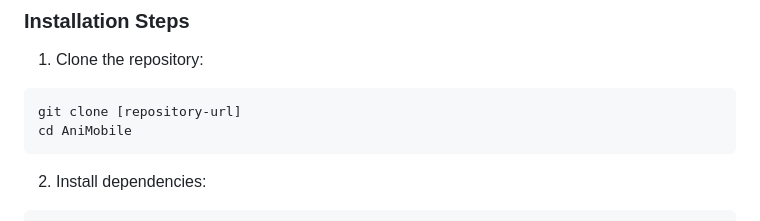
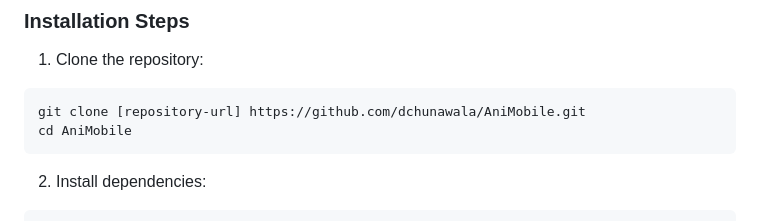
Before and after one commit to dchunawala/AniMobile, a Markdown page: README.md, the part around the change. Rendered like a GitHub page.

````diff
--- a/README.md
+++ b/README.md
@@ -24,7 +24,7 @@ A React Native mobile application for wildlife enthusiasts to track, share, and
 
 1. Clone the repository:
 ```bash
-git clone [repository-url]
+git clone [repository-url] https://github.com/dchunawala/AniMobile.git
 cd AniMobile
 ```
 
````
